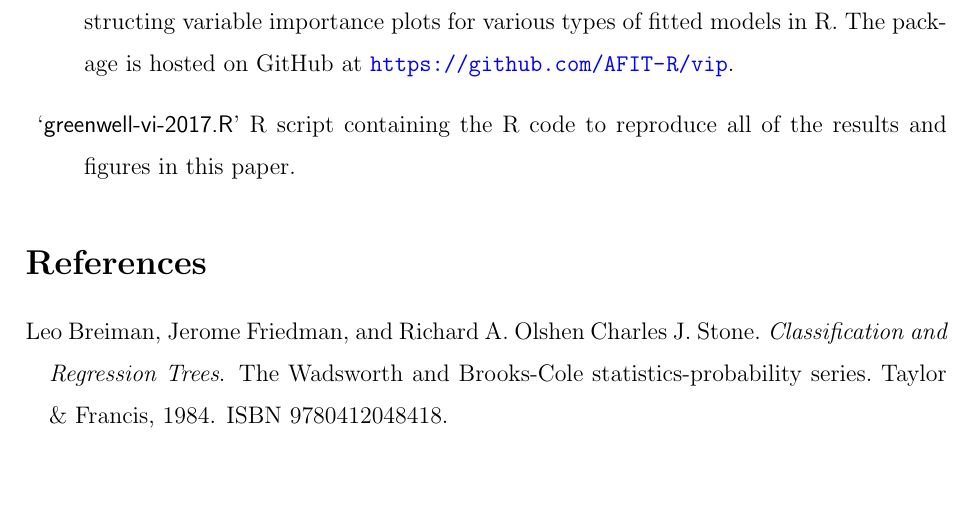
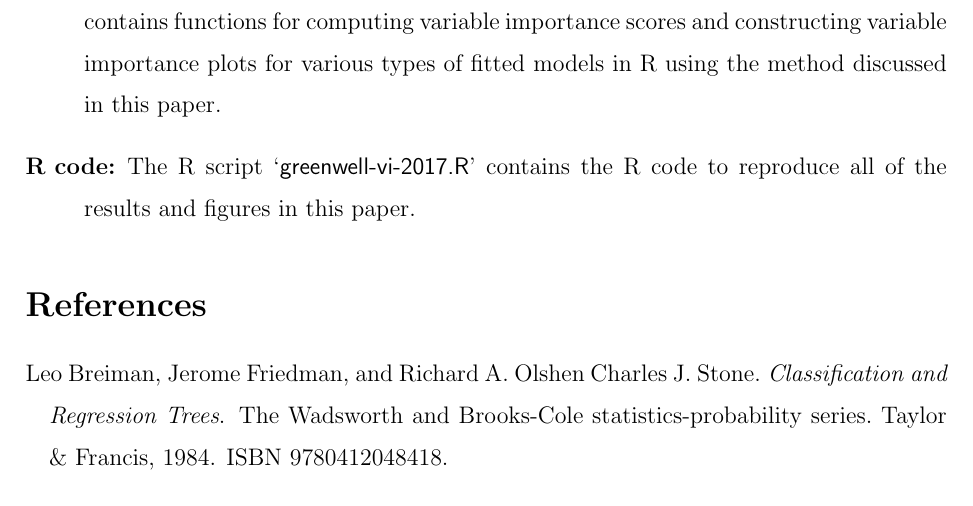
Before and after one commit to AFIT-R/vip-manuscript, a LaTeX paper (greenwell-vi-2017.tex): part of page 19 of 21, cut at the place of the change, the shorter picture padded with empty space. Compiled offline with pdfLaTeX; a missing bibliography style is replaced by a similar one.

Commit message:
minor tweaks

```diff
--- a/greenwell-vi-2017.tex
+++ b/greenwell-vi-2017.tex
@@ -407,9 +407,9 @@ While this new approach to appears to have high utility, more research is needed
 
 \begin{description}
 
-\item[R-package \pkg{vip}:] Contains functions for computing variable importance scores and constructing variable importance plots for various types of fitted models in R. The package is hosted on GitHub at \url{https://github.com/AFIT-R/vip}.
+\item[R package:] The R package \pkg{vip}, hosted on GitHub at \url{https://github.com/AFIT-R/vip}, contains functions for computing variable importance scores and constructing variable importance plots for various types of fitted models in R using the method discussed in this paper.
 
-\item{\file{greenwell-vi-2017.R}} R script containing the R code to reproduce all of the results and figures in this paper.
+\item[R code:] The R script \file{greenwell-vi-2017.R} contains the R code to reproduce all of the results and figures in this paper.
 
 \end{description}
 
```
Also changed, not shown: greenwell-vi-2017.pdf, 2 other files.
